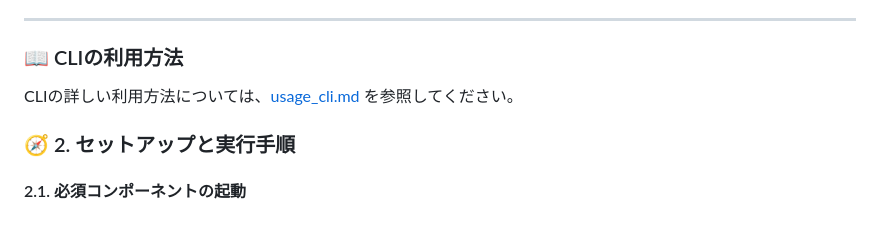
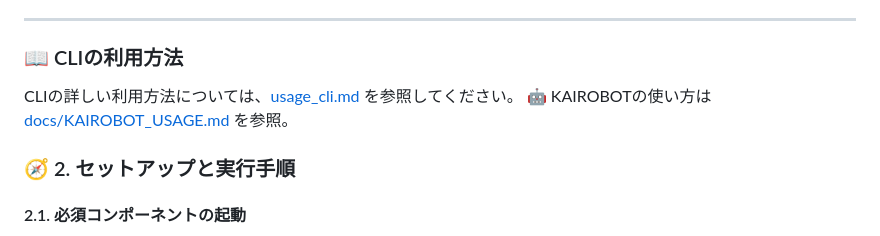
Before and after one commit to elementary-particles-Man/KAIRO, a Markdown page: README.md, the part around the change. Rendered like a GitHub page.

Commit message:
Add KAIROBOT usage guide

```diff
--- a/README.md
+++ b/README.md
@@ -22,6 +22,7 @@
 ### 📖 CLIの利用方法
 
 CLIの詳しい利用方法については、[usage_cli.md](./usage_cli.md) を参照してください。
+🤖 KAIROBOTの使い方は [docs/KAIROBOT_USAGE.md](docs/KAIROBOT_USAGE.md) を参照。
 
 ### 🧭 2. セットアップと実行手順
 
```
Also changed, not shown: docs/KAIROBOT_USAGE.md (added, +75 -0 lines).
